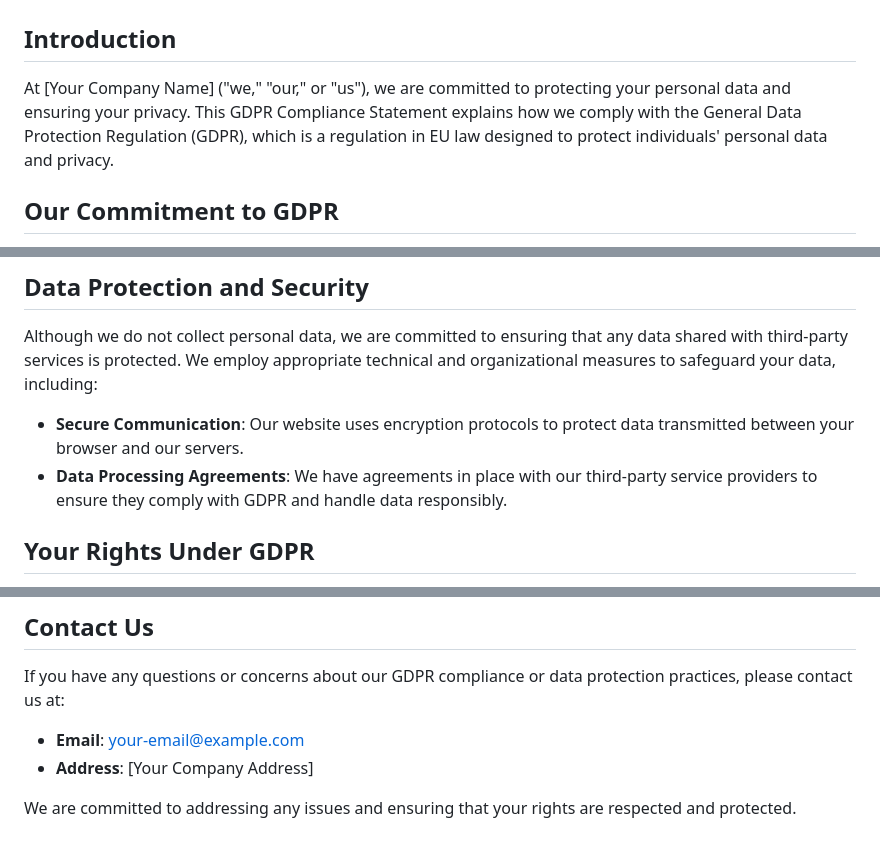
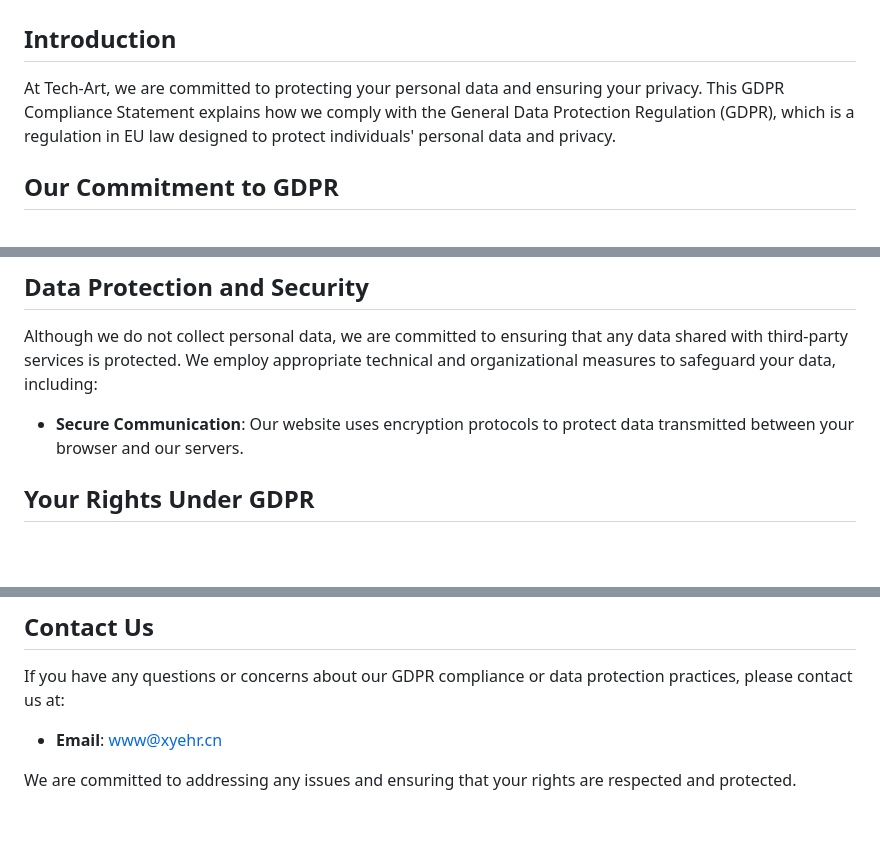
Before and after one commit to Dev-Huang1/OAuth-Login, a Markdown page: demo/GDPR.md, 3 parts joined by grey strips. Rendered like a GitHub page; blank space fills up the shorter version.

```diff
--- a/demo/GDPR.md
+++ b/demo/GDPR.md
@@ -2,7 +2,7 @@
 
 ## Introduction
 
-At [Your Company Name] ("we," "our," or "us"), we are committed to protecting your personal data and ensuring your privacy. This GDPR Compliance Statement explains how we comply with the General Data Protection Regulation (GDPR), which is a regulation in EU law designed to protect individuals' personal data and privacy.
+At Tech-Art, we are committed to protecting your personal data and ensuring your privacy. This GDPR Compliance Statement explains how we comply with the General Data Protection Regulation (GDPR), which is a regulation in EU law designed to protect individuals' personal data and privacy.
 
 ## Our Commitment to GDPR
 
@@ -26,7 +26,6 @@ We recommend reviewing the privacy policies of these third-party services to und
 Although we do not collect personal data, we are committed to ensuring that any data shared with third-party services is protected. We employ appropriate technical and organizational measures to safeguard your data, including:
 
 - **Secure Communication**: Our website uses encryption protocols to protect data transmitted between your browser and our servers.
-- **Data Processing Agreements**: We have agreements in place with our third-party service providers to ensure they comply with GDPR and handle data responsibly.
 
 ## Your Rights Under GDPR
 
@@ -49,7 +48,6 @@ We may update this GDPR Compliance Statement from time to time to reflect change
 
 If you have any questions or concerns about our GDPR compliance or data protection practices, please contact us at:
 
-- **Email**: [your-email@example.com](mailto:your-email@example.com)
-- **Address**: [Your Company Address]
+- **Email**: [www@xyehr.cn](mailto:www@xyehr.cn)
 
 We are committed to addressing any issues and ensuring that your rights are respected and protected.
```
